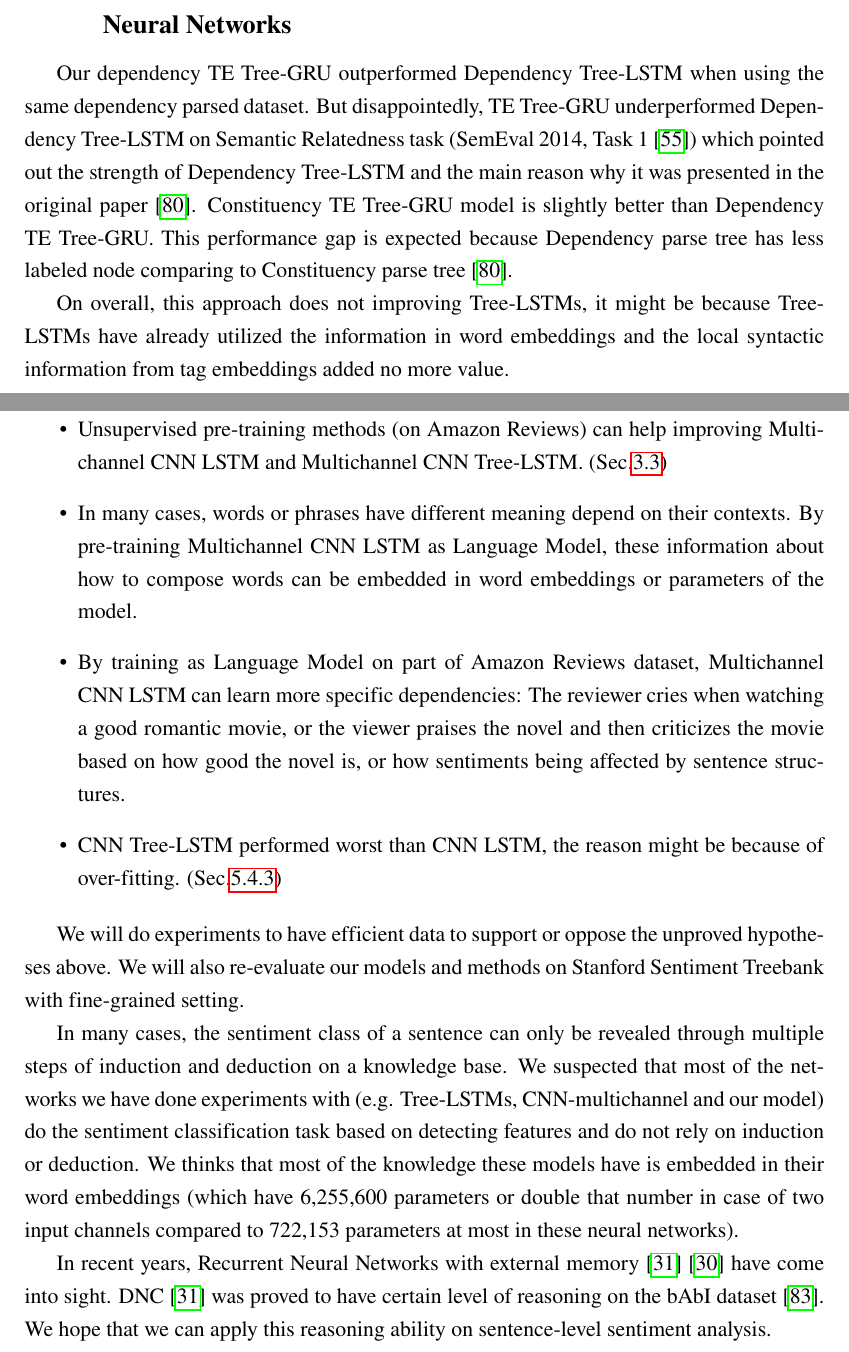
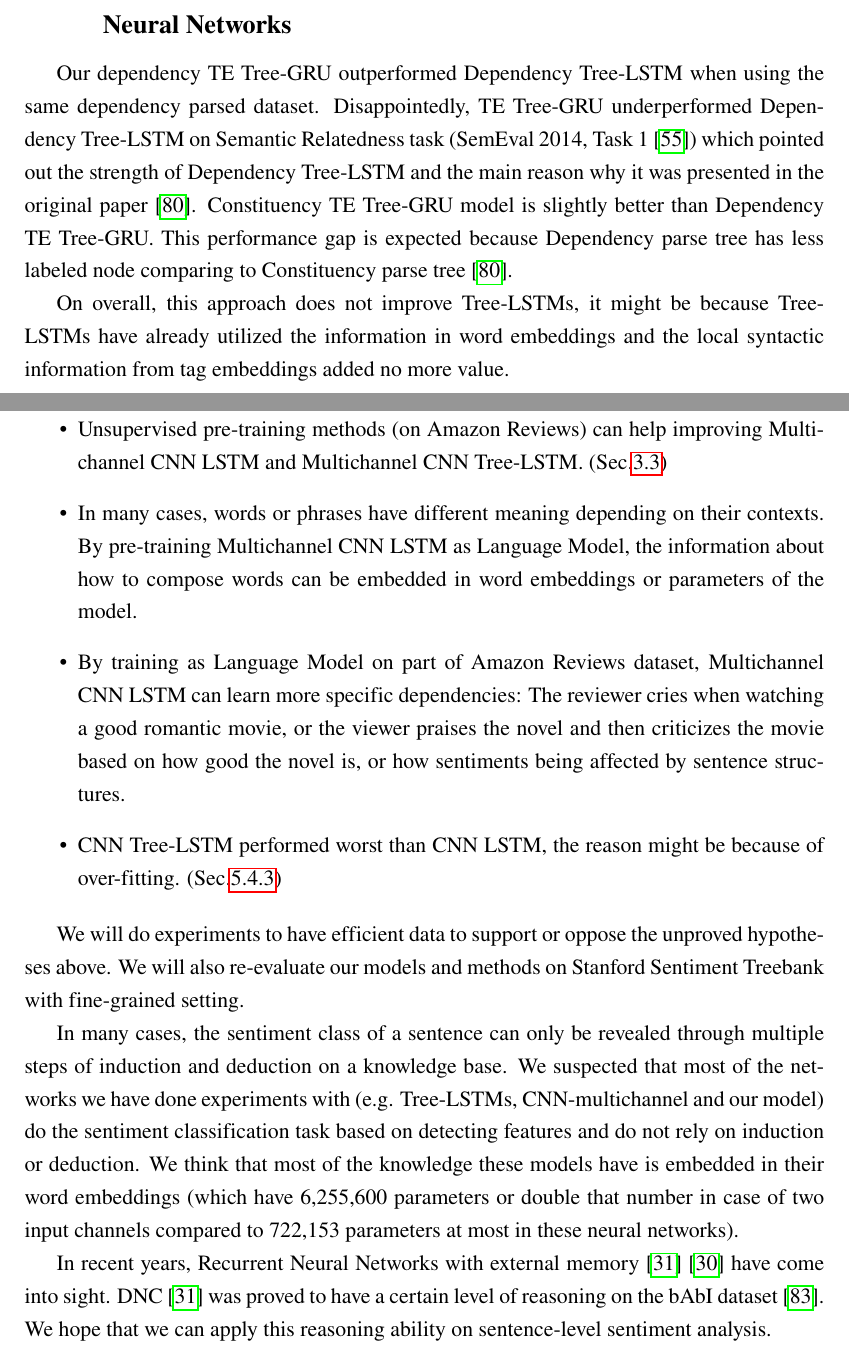
Before and after one commit to ttpro1995/thesis_latex, a LaTeX thesis (main.tex, which reads Conclusion/conclusion.tex, Result_discussion/result_discussion.tex): two parts of pages 86 and 90 of 104, joined at a grey line, cut so that both start at the same text. Compiled offline with pdfLaTeX.

Commit message:
proof-reading conclusion, discussion

```diff
--- a/Conclusion/conclusion.tex
+++ b/Conclusion/conclusion.tex
@@ -20,8 +20,8 @@ Mutually, using Tree-LSTM to combine the feature maps produced by convolution la
 \begin{itemize}
 \item Unsupervised pre-training methods (on Amazon Reviews) can help improving Multichannel CNN LSTM and Multichannel CNN Tree-LSTM. (Sec.\ref{sec:unsupervised-pretrain})
 
-\item In many cases, words or phrases have different meaning depend on their contexts.
-By pre-training Multichannel CNN LSTM as Language Model, these information about how to compose words can be embedded in word embeddings or parameters of the model.
+\item In many cases, words or phrases have different meaning depending on their contexts.
+By pre-training Multichannel CNN LSTM as Language Model, the information about how to compose words can be embedded in word embeddings or parameters of the model.
 
 \item By training as Language Model on part of Amazon Reviews dataset, Multichannel CNN LSTM can learn more specific dependencies: The reviewer cries when watching a good romantic movie, or the viewer praises the novel and then criticizes the movie based on how good the novel is, or how sentiments being affected by sentence structures.
 
@@ -33,8 +33,8 @@ We will also re-evaluate our models and methods on Stanford Sentiment Treebank w
 
 In many cases, the sentiment class of a sentence can only be revealed through multiple steps of induction and deduction on a knowledge base.
 We suspected that most of the networks we have done experiments with (e.g. Tree-LSTMs, CNN-multichannel and our model) do the sentiment classification task based on detecting features and do not rely on induction or deduction.
-We thinks that most of the knowledge these models have is embedded in their word embeddings (which have 6,255,600 parameters or double that number in case of two input channels compared to 722,153 parameters at most in these neural networks).
+We think that most of the knowledge these models have is embedded in their word embeddings (which have 6,255,600 parameters or double that number in case of two input channels compared to 722,153 parameters at most in these neural networks).
 
 In recent years, Recurrent Neural Networks with external memory~\cite{Graves_Nature2016}~\cite{neural-turing-machine} have come into sight.
-DNC~\cite{Graves_Nature2016} was proved to have certain level of reasoning on the bAbI dataset~\cite{bAbi}.
+DNC~\cite{Graves_Nature2016} was proved to have a certain level of reasoning on the bAbI dataset~\cite{bAbi}.
 We hope that we can apply this reasoning ability on sentence-level sentiment analysis.
--- a/Result_discussion/result_discussion.tex
+++ b/Result_discussion/result_discussion.tex
@@ -277,12 +277,12 @@ Block H is for sequential architects, while Block I is for tree-structured archi
 \section{Discussions}
 \subsection{Utilizing local syntactic information at each node of Recursive Neural Networks}
 Our dependency TE Tree-GRU outperformed Dependency Tree-LSTM when using the same dependency parsed dataset.
-But disappointedly, TE Tree-GRU underperformed Dependency Tree-LSTM on Semantic Relatedness task (SemEval 2014, Task 1~\cite{SemeEvalTask1}) which pointed out the strength of Dependency Tree-LSTM and the main reason why it was presented in the original paper~\cite{treeLSTM}.
+Disappointedly, TE Tree-GRU underperformed Dependency Tree-LSTM on Semantic Relatedness task (SemEval 2014, Task 1~\cite{SemeEvalTask1}) which pointed out the strength of Dependency Tree-LSTM and the main reason why it was presented in the original paper~\cite{treeLSTM}.
 Constituency TE Tree-GRU model is slightly better than Dependency TE Tree-GRU.
 This performance gap is expected because Dependency parse tree has less labeled node comparing to Constituency parse tree~\cite{treeLSTM}.
 
 \label{unproved:tag-useless}
-On overall, this approach does not improving Tree-LSTMs, it might be because Tree-LSTMs have already utilized the information in word embeddings and the local syntactic information from tag embeddings added no more value.
+On overall, this approach does not improve Tree-LSTMs, it might be because Tree-LSTMs have already utilized the information in word embeddings and the local syntactic information from tag embeddings added no more value.
 
 
 \subsection{Transfer Learning by retraining Glove on Amazon Reviews dataset}
```
Also changed, not shown: Conclusion/conclusion.tex (2 more changed lines), Result_discussion/result_discussion.tex (10 more changed lines).
